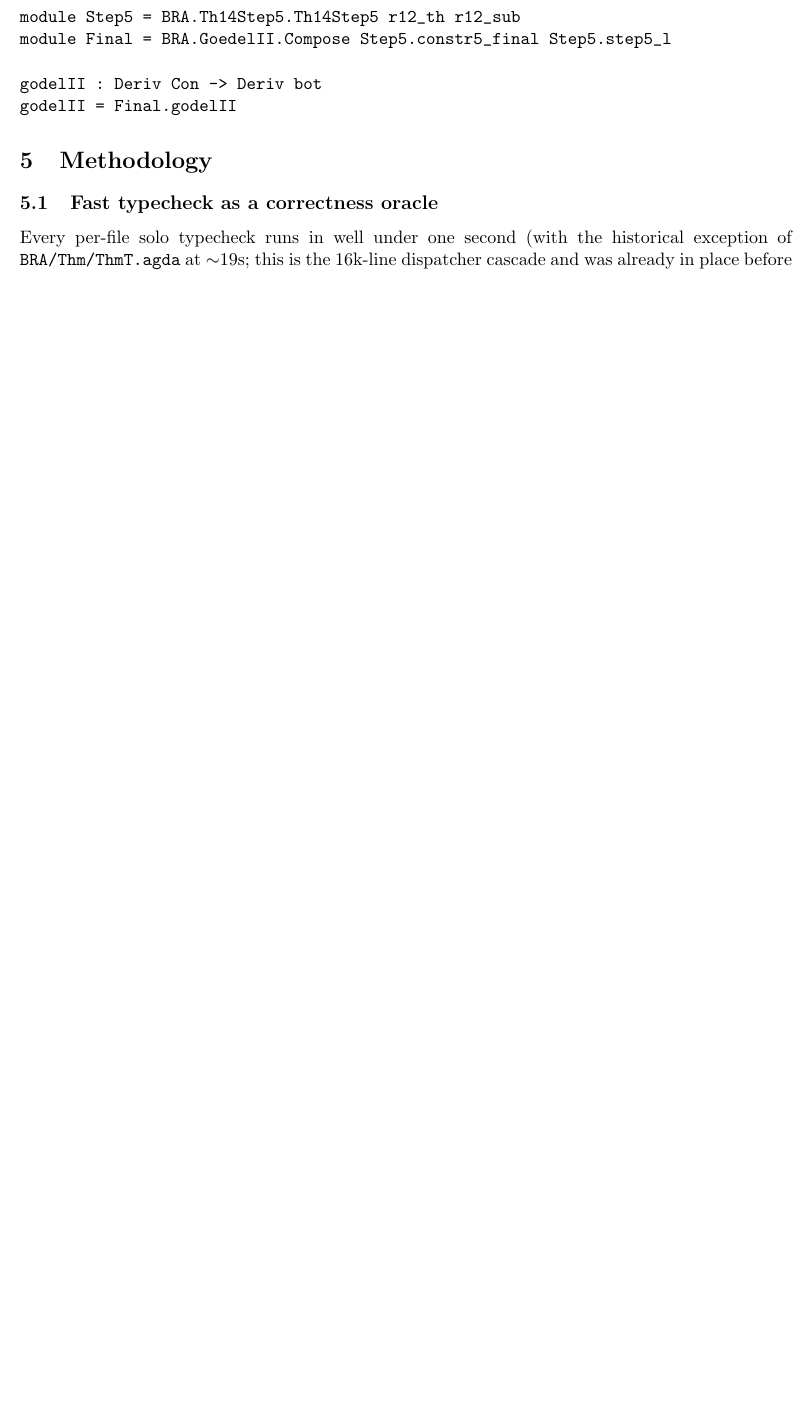
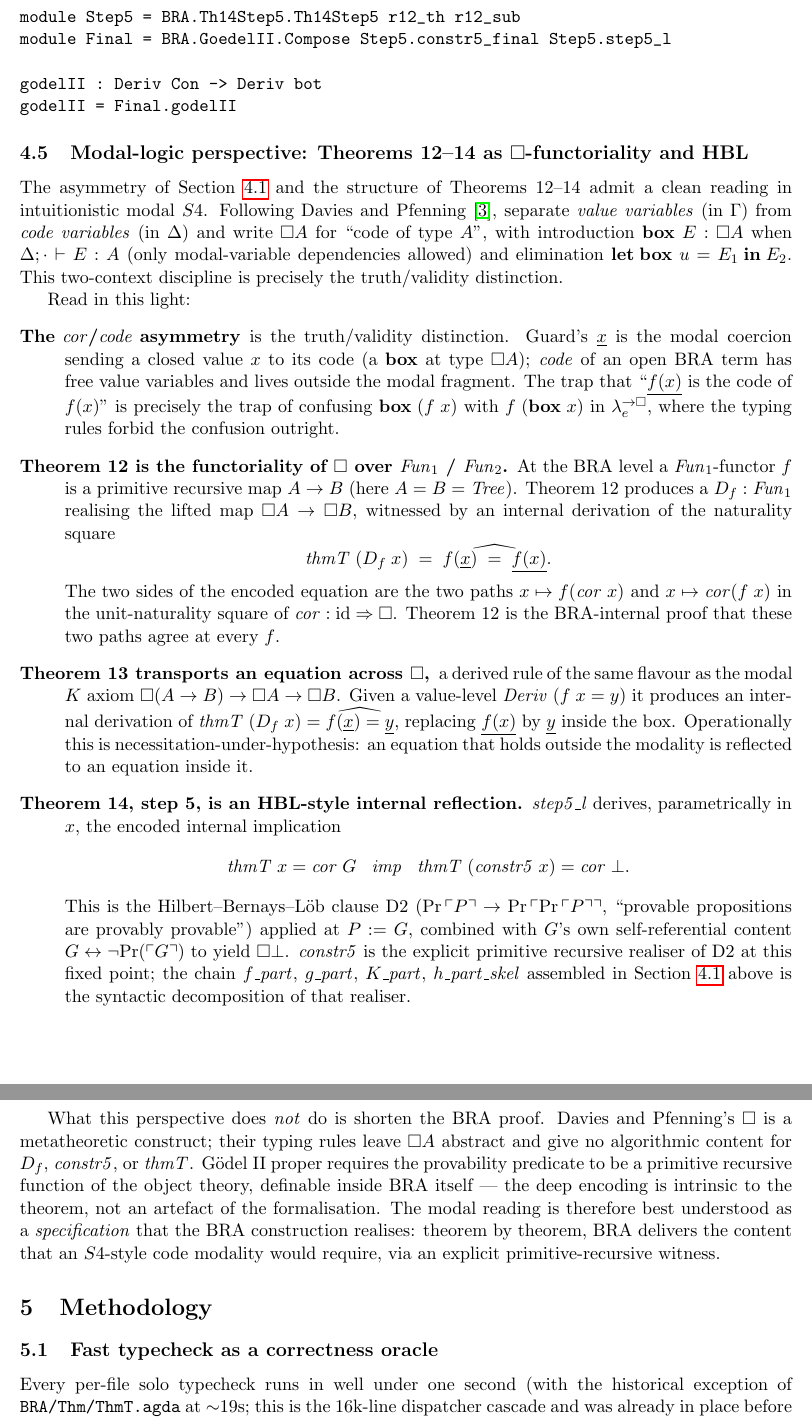
Before and after one commit to coquand/agda-godel-tree, a LaTeX paper (BRA/godelI-II-summary.tex): part of page 6 of 8 before the commit and two parts of pages 6 and 7 of 9 after it, the two joined at a grey line, cut so that both start at the same text, the shorter picture padded with empty space. Compiled offline with pdfLaTeX.

Commit message:
Docs: modal-logic perspective on Theorems 12-14
New subsection (Sec 4.X) reframes the Goedel II construction in
intuitionistic S4 / Davies-Pfenning terms:
- cor/code asymmetry = truth/validity distinction
- Theorem 12 = functoriality of Box over Fun1/Fun2 (cor naturality)
- Theorem 13 = K-axiom-flavoured equation transport across Box
- Theorem 14 step 5 = HBL D2 internal reflection at the diagonal G

Closing paragraph notes the perspective is a specification, not a
shortcut: the deep BRA encoding is intrinsic to Goedel II (Davies-
Pfenning's Box is metatheoretic and gives no algorithmic content for
constr5 / thmT).

Adds Davies-Pfenning JACM 2001 to the bibliography.

Co-Authored-By: Claude Opus 4.7 (1M context) <noreply@anthropic.com>

```diff
--- a/BRA/godelI-II-summary.tex
+++ b/BRA/godelI-II-summary.tex
@@ -334,6 +334,93 @@ godelII : Deriv Con -> Deriv bot
 godelII = Final.godelII
 \end{verbatim}
 
+\subsection{Modal-logic perspective: Theorems 12--14 as $\Box$-functoriality and HBL}
+\label{subsec:modal-perspective}
+
+The asymmetry of Section~\ref{subsec:num-cor} and the structure of
+Theorems~12--14 admit a clean reading in intuitionistic modal $S4$.
+Following Davies and Pfenning~\cite{daviespfenning2001}, separate
+\emph{value variables} (in $\Gamma$) from \emph{code variables}
+(in $\Delta$) and write $\Box A$ for ``code of type $A$'', with
+introduction $\mathbf{box}\;E : \Box A$ when $\Delta;\cdot \vdash E : A$
+(only modal-variable dependencies allowed) and elimination
+$\mathbf{let\;box}\;u = E_1 \mathbf{\;in\;} E_2$.  This two-context
+discipline is precisely the truth/validity distinction.
+
+Read in this light:
+\begin{description}
+
+  \item[The $\mathit{cor}$/$\mathit{code}$ asymmetry] is the
+        truth/validity distinction.  Guard's $\underline{x}$ is the
+        modal coercion sending a closed value $x$ to its code (a
+        $\mathbf{box}$ at type $\Box A$); $\mathit{code}$ of an open
+        BRA term has free value variables and lives outside the modal
+        fragment.  The trap that ``$\underline{f(x)}$ is the code of
+        $f(x)$'' is precisely the trap of confusing
+        $\mathbf{box}\;(f\;x)$ with $f\;(\mathbf{box}\;x)$ in
+        $\lambda^{\to\Box}_e$, where the typing rules forbid the
+        confusion outright.
+
+  \item[Theorem 12 is the functoriality of $\Box$ over $\mathit{Fun}_1$ / $\mathit{Fun}_2$.]
+        At the BRA level a $\mathit{Fun}_1$-functor $f$ is a primitive
+        recursive map $A \to B$ (here $A = B = \mathit{Tree}$).
+        Theorem~12 produces a $D_f : \mathit{Fun}_1$ realising the
+        lifted map $\Box A \to \Box B$, witnessed by an internal
+        derivation of the naturality square
+        \[
+          \mathit{thmT}\;(D_f\;x) \;=\; \widehat{f(\underline{x}) \;=\; \underline{f(x)}}.
+        \]
+        The two sides of the encoded equation are the two paths
+        $x \mapsto f(\mathit{cor}\;x)$ and $x \mapsto \mathit{cor}(f\;x)$
+        in the unit-naturality square of $\mathit{cor} : \mathrm{id}
+        \Rightarrow \Box$.  Theorem~12 is the BRA-internal proof that
+        these two paths agree at every $f$.
+
+  \item[Theorem 13 transports an equation across $\Box$,]
+        a derived rule of the same flavour as the modal $K$ axiom
+        $\Box(A \to B) \to \Box A \to \Box B$.  Given a value-level
+        $\mathit{Deriv}\;(f\;x = y)$ it produces an internal derivation
+        of $\mathit{thmT}\;(D_f\;x) = \widehat{f(\underline{x}) = \underline{y}}$,
+        replacing $\underline{f(x)}$ by $\underline{y}$ inside the box.
+        Operationally this is necessitation-under-hypothesis: an
+        equation that holds outside the modality is reflected to an
+        equation inside it.
+
+  \item[Theorem 14, step 5, is an HBL-style internal reflection.]
+        $\mathit{step5\_l}$ derives, parametrically in $x$, the encoded
+        internal implication
+        \[
+          \mathit{thmT}\;x = \mathit{cor}\;G
+            \;\;\mathrel{\mathit{imp}}\;\;
+          \mathit{thmT}\;(\mathit{constr5}\;x) = \mathit{cor}\;\bot.
+        \]
+        This is the Hilbert--Bernays--L\"ob clause~D2 ($\mathrm{Pr}\,
+        \ulcorner P\urcorner \to \mathrm{Pr}\,\ulcorner \mathrm{Pr}\,
+        \ulcorner P \urcorner\urcorner$, ``provable propositions are
+        provably provable'') applied at $P := G$, combined with $G$'s
+        own self-referential content $G \leftrightarrow \neg
+        \mathrm{Pr}(\ulcorner G \urcorner)$ to yield $\Box\bot$.
+        $\mathit{constr5}$ is the explicit primitive recursive realiser
+        of D2 at this fixed point; the chain $f\_\mathit{part}$,
+        $g\_\mathit{part}$, $K\_\mathit{part}$,
+        $h\_\mathit{part}\_\mathit{skel}$ assembled in
+        Section~\ref{subsec:num-cor} above is the syntactic decomposition
+        of that realiser.
+
+\end{description}
+
+What this perspective does \emph{not} do is shorten the BRA proof.
+Davies and Pfenning's $\Box$ is a metatheoretic construct; their typing
+rules leave $\Box A$ abstract and give no algorithmic content for
+$D_f$, $\mathit{constr5}$, or $\mathit{thmT}$.  G\"odel~II proper
+requires the provability predicate to be a primitive recursive function
+of the object theory, definable inside BRA itself --- the deep encoding
+is intrinsic to the theorem, not an artefact of the formalisation.  The
+modal reading is therefore best understood as a \emph{specification}
+that the BRA construction realises: theorem by theorem, BRA delivers
+the content that an $S4$-style code modality would require, via an
+explicit primitive-recursive witness.
+
 \section{Methodology}
 
 \subsection{Fast typecheck as a correctness oracle}
```
Also changed, not shown: BRA/godelI-II-summary.pdf, BRA/godelI-II-summary.tex (5 more changed lines).
